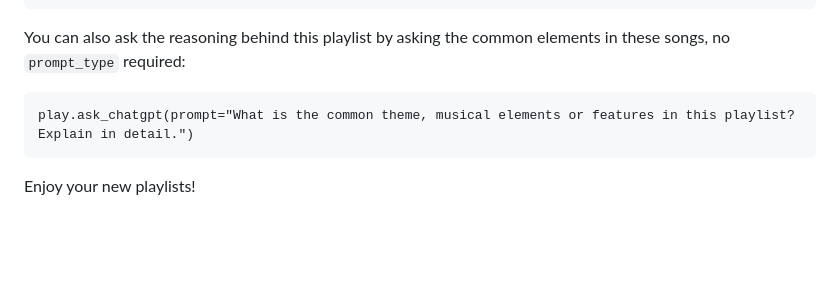
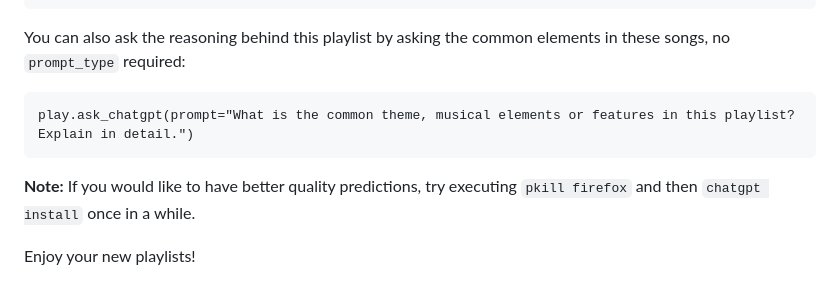
Before and after one commit to idilsulo/ChatGPTify, a Markdown page: README.md, the part around the change. Rendered like a GitHub page; blank space fills up the shorter version.

````diff
--- a/README.md
+++ b/README.md
@@ -97,4 +97,6 @@ You can also ask the reasoning behind this playlist by asking the common element
 play.ask_chatgpt(prompt="What is the common theme, musical elements or features in this playlist? Explain in detail.")
 ```
 
+**Note:** If you would like to have better quality predictions, try executing `pkill firefox` and then `chatgpt install` once in a while.
+
 Enjoy your new playlists!
````
